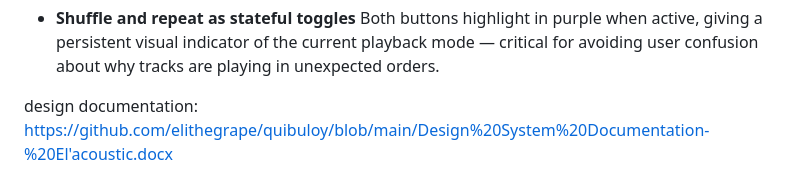
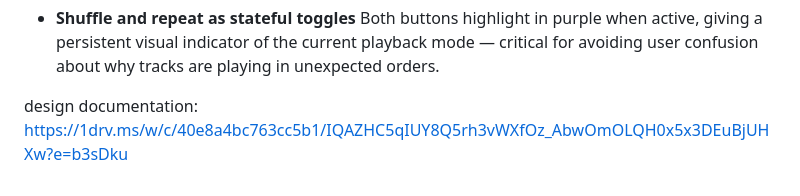
Before and after one commit to elithegrape/quibuloy, a Markdown page: README.md, the part around the change. GitHub-like rendering.

```diff
--- a/README.md
+++ b/README.md
@@ -44,4 +44,4 @@
   - **Shuffle and repeat as stateful toggles**
   Both buttons highlight in purple when active, giving a persistent visual indicator of the current playback mode — critical for avoiding user confusion about why   tracks are playing in unexpected orders.
 
-design documentation: https://github.com/elithegrape/quibuloy/blob/main/Design%20System%20Documentation-%20El'acoustic.docx
+design documentation: https://1drv.ms/w/c/40e8a4bc763cc5b1/IQAZHC5qIUY8Q5rh3vWXfOz_AbwOmOLQH0x5x3DEuBjUHXw?e=b3sDku
```
